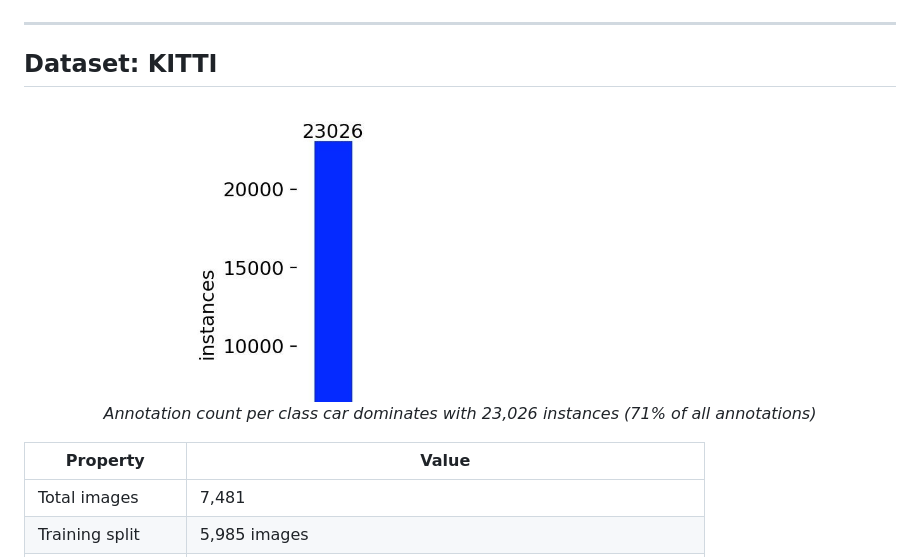
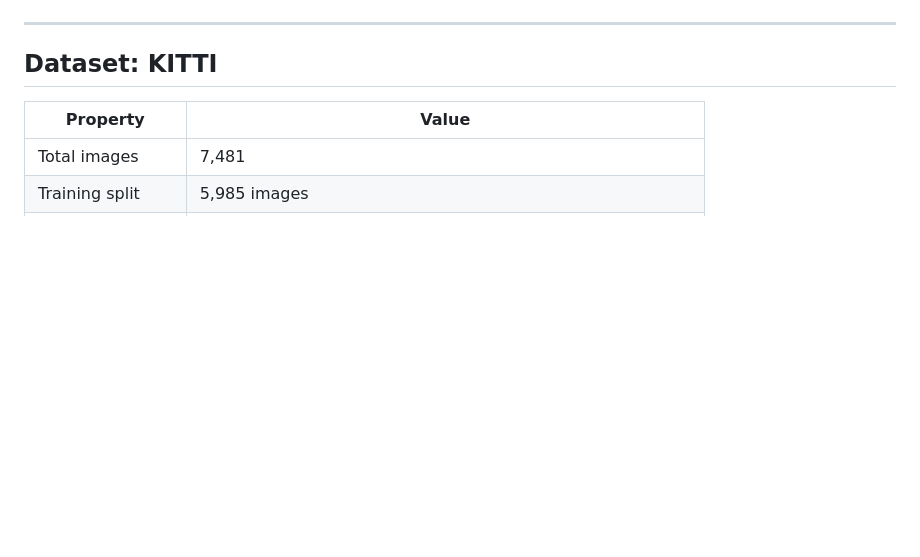
Before and after one commit to faadj/kitti-yolo26n-carla, a Markdown page: README.md, the part around the change. Drawn GitHub-style; blank space fills up the shorter version.

Commit message:
Update README.md
Removed HTML representation of class distribution image and annotation count.

```diff
--- a/README.md
+++ b/README.md
@@ -100,10 +100,6 @@ Two key ideas demonstrated here:
 
 ## Dataset: KITTI
 
-<p align="center">
-  <img src="assets/metrics/label_bar_only.png" width="65%" alt="Class distribution"/>
-  <br><em>Annotation count per class  car dominates with 23,026 instances (71% of all annotations)</em>
-</p>
 
 | Property | Value |
 |----------|-------|
```
